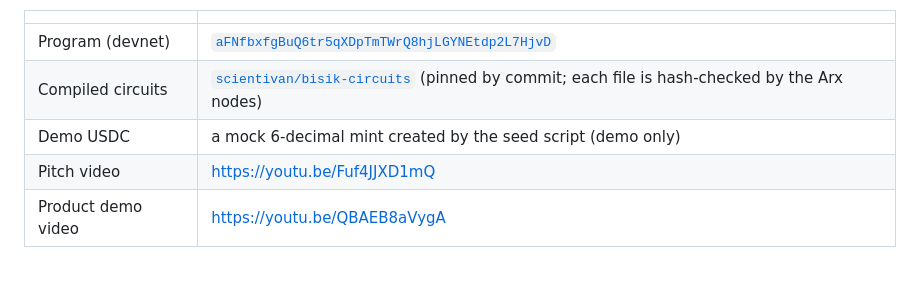
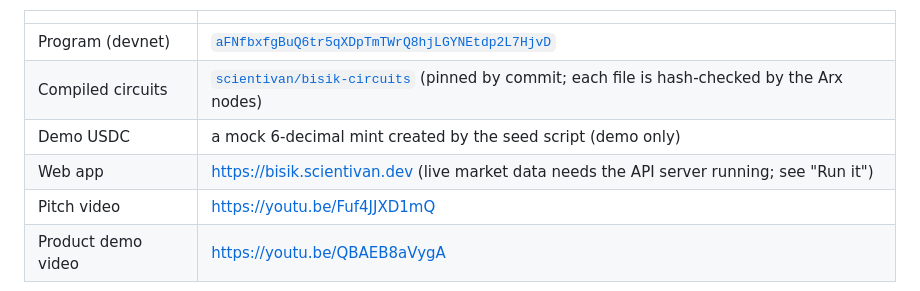
Before and after one commit to scientivan/Bisik, a Markdown page: README.md, the part around the change. GitHub-like rendering.

```diff
--- a/README.md
+++ b/README.md
@@ -11,6 +11,7 @@
 | Program (devnet) | [`aFNfbxfgBuQ6tr5qXDpTmTWrQ8hjLGYNEtdp2L7HjvD`](https://explorer.solana.com/address/aFNfbxfgBuQ6tr5qXDpTmTWrQ8hjLGYNEtdp2L7HjvD?cluster=devnet) |
 | Compiled circuits | [`scientivan/bisik-circuits`](https://github.com/scientivan/bisik-circuits) (pinned by commit; each file is hash-checked by the Arx nodes) |
 | Demo USDC | a mock 6-decimal mint created by the seed script (demo only) |
+| Web app | https://bisik.scientivan.dev (live market data needs the API server running; see "Run it") |
 | Pitch video | https://youtu.be/Fuf4JJXD1mQ |
 | Product demo video | https://youtu.be/QBAEB8aVygA |
 
```
Also changed, not shown: docs/submission-form.md (+4 -0 lines).
